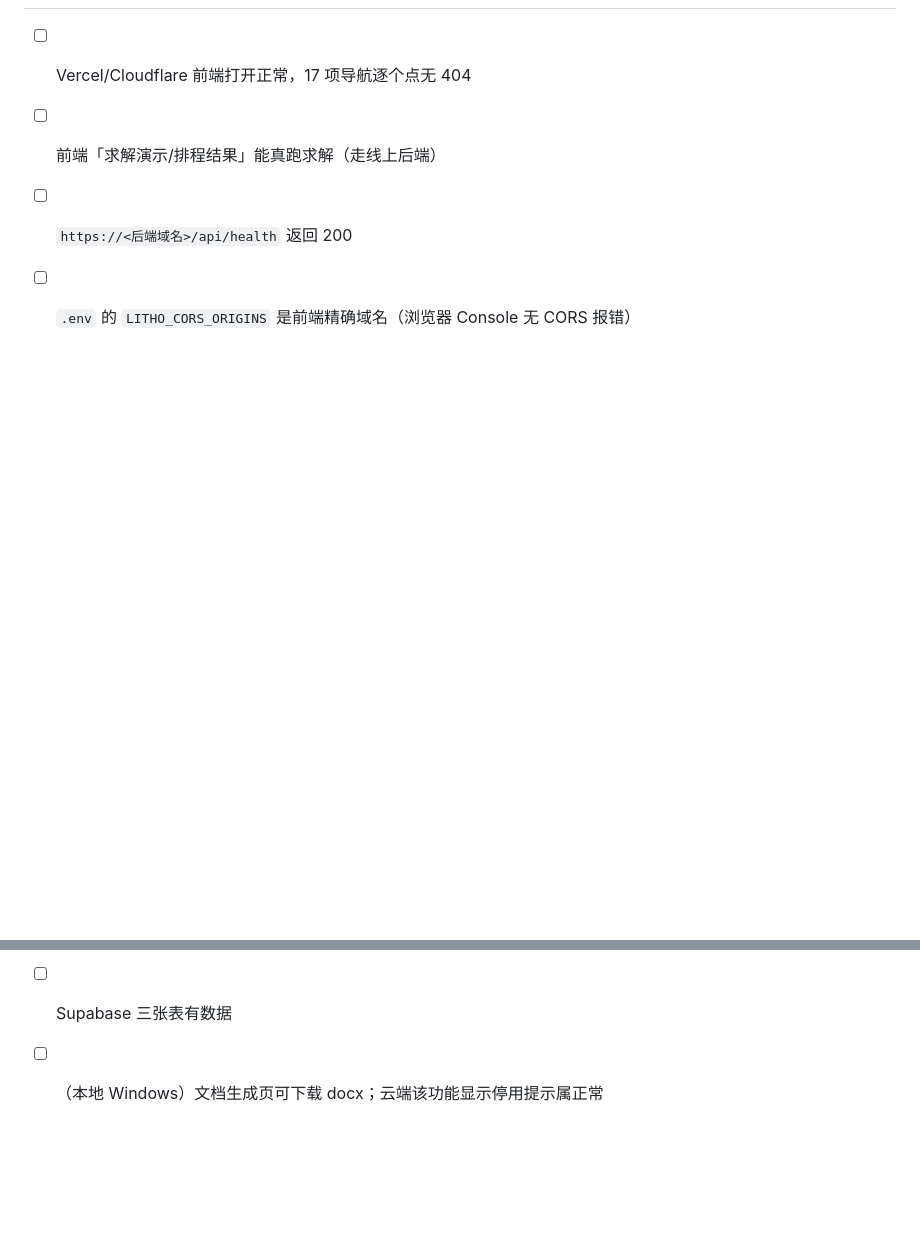
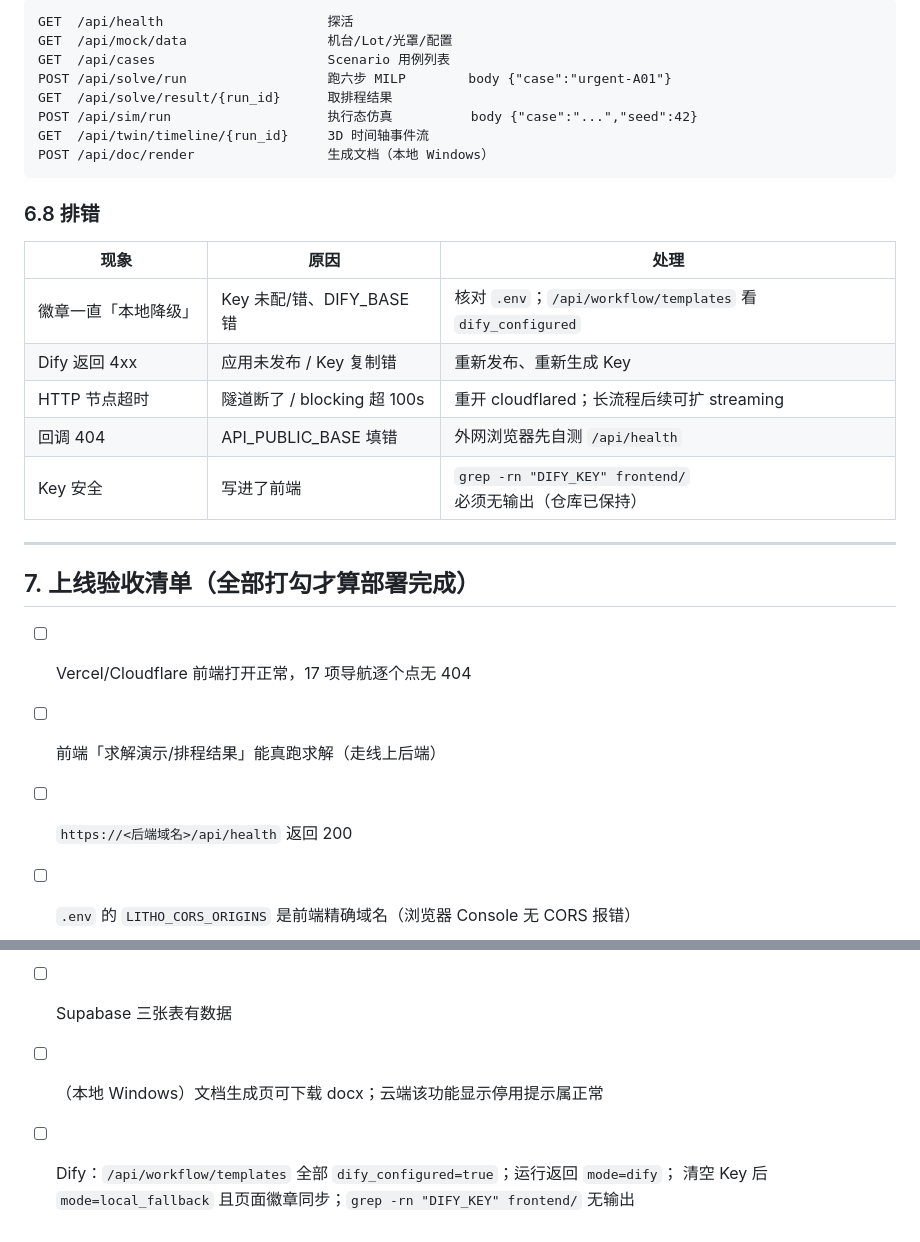
Before and after one commit to huangfengtaba-web/my-prototype, a Markdown page: docs/11_VSCODE_DEPLOY_SUPABASE.md, 2 parts joined by grey strips. Drawn GitHub-style; blank space fills up the shorter version.

Commit message:
docs: docs/11 补 Dify 接口对接设置章节（§6 逐步操作：DSL 导入/环境变量/隧道/App Key/验证三关/回调接口清单/排错）

````diff
--- a/docs/11_VSCODE_DEPLOY_SUPABASE.md
+++ b/docs/11_VSCODE_DEPLOY_SUPABASE.md
@@ -320,3 +394,27 @@ print(cur.fetchall())"
+```
+GET  /api/health                     探活
+GET  /api/mock/data                  机台/Lot/光罩/配置
+GET  /api/cases                      Scenario 用例列表
+POST /api/solve/run                  跑六步 MILP        body {"case":"urgent-A01"}
+GET  /api/solve/result/{run_id}      取排程结果
+POST /api/sim/run                    执行态仿真          body {"case":"...","seed":42}
+GET  /api/twin/timeline/{run_id}     3D 时间轴事件流
+POST /api/doc/render                 生成文档（本地 Windows）
+```
+
+### 6.8 排错
+
+| 现象 | 原因 | 处理 |
+|---|---|---|
+| 徽章一直「本地降级」 | Key 未配/错、DIFY_BASE 错 | 核对 `.env`；`/api/workflow/templates` 看 `dify_configured` |
+| Dify 返回 4xx | 应用未发布 / Key 复制错 | 重新发布、重新生成 Key |
+| HTTP 节点超时 | 隧道断了 / blocking 超 100s | 重开 cloudflared；长流程后续可扩 streaming |
+| 回调 404 | API_PUBLIC_BASE 填错 | 外网浏览器先自测 `/api/health` |
+| Key 安全 | 写进了前端 | `grep -rn "DIFY_KEY" frontend/` 必须无输出（仓库已保持） |
+
+---
+
+## 7. 上线验收清单（全部打勾才算部署完成）
 
 - [ ] Vercel/Cloudflare 前端打开正常，17 项导航逐个点无 404
 - [ ] 前端「求解演示/排程结果」能真跑求解（走线上后端）
@@ -324,3 +422,5 @@ print(cur.fetchall())"
 - [ ] `.env` 的 `LITHO_CORS_ORIGINS` 是前端精确域名（浏览器 Console 无 CORS 报错）
 - [ ] Supabase 三张表有数据
 - [ ] （本地 Windows）文档生成页可下载 docx；云端该功能显示停用提示属正常
+- [ ] Dify：`/api/workflow/templates` 全部 `dify_configured=true`；运行返回 `mode=dify`；
+      清空 Key 后 `mode=local_fallback` 且页面徽章同步；`grep -rn "DIFY_KEY" frontend/` 无输出
````
Also changed, not shown: other parts of docs/11_VSCODE_DEPLOY_SUPABASE.md (+75 -1 lines).
